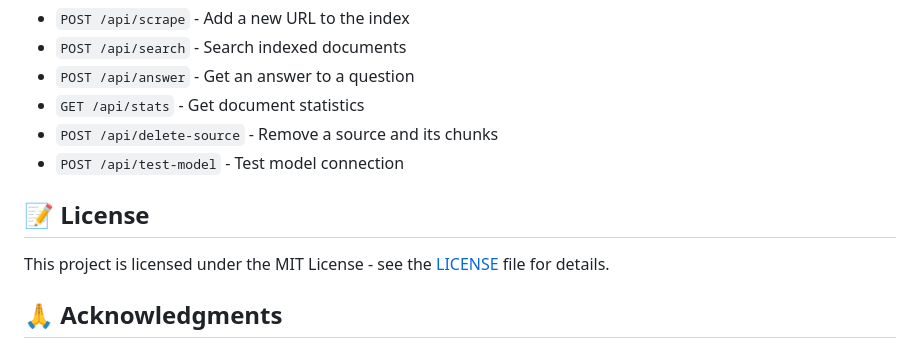
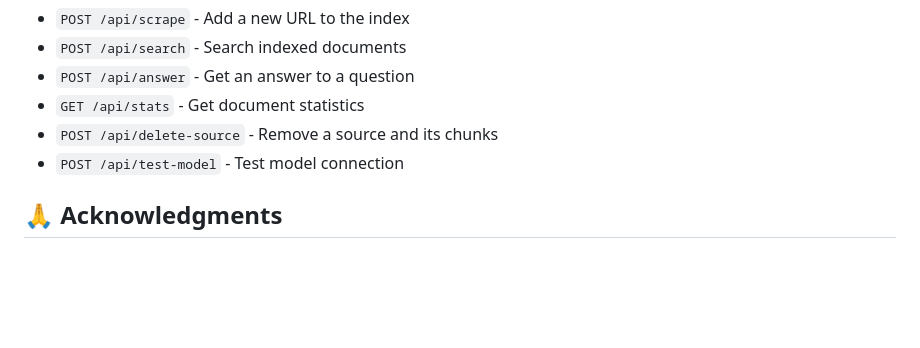
Before and after one commit to Theruid/Scrap-Store-Ask, a Markdown page: README.md, the part around the change. Rendered like a GitHub page; blank space fills up the shorter version.

Commit message:
Remove license section from README
Removed license section from README.

```diff
--- a/README.md
+++ b/README.md
@@ -101,10 +101,6 @@ rag-system/
 - `POST /api/delete-source` - Remove a source and its chunks
 - `POST /api/test-model` - Test model connection
 
-## 📝 License
-
-This project is licensed under the MIT License - see the [LICENSE](LICENSE) file for details.
-
 ## 🙏 Acknowledgments
 
 - [Ollama](https://ollama.ai/) for providing easy access to local LLMs
```
